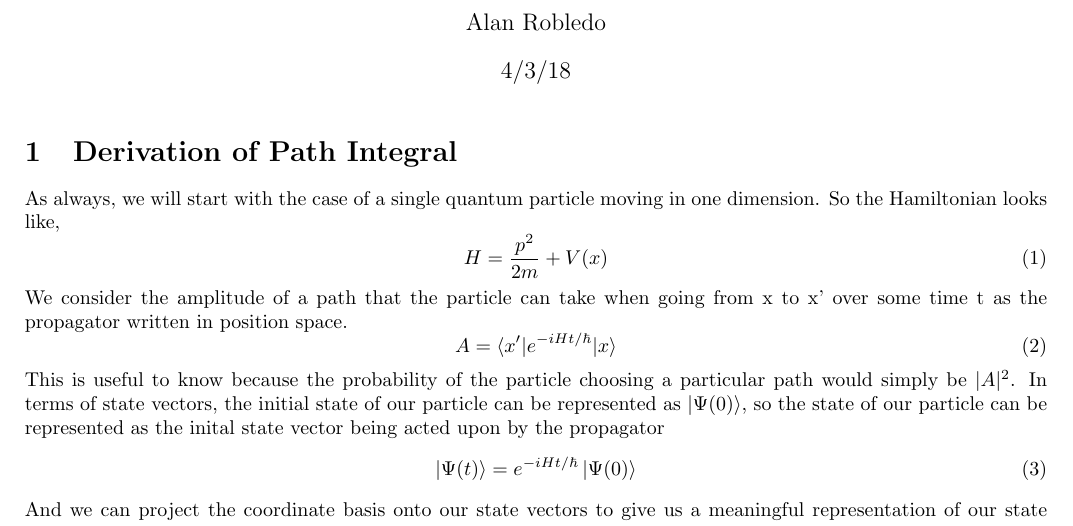
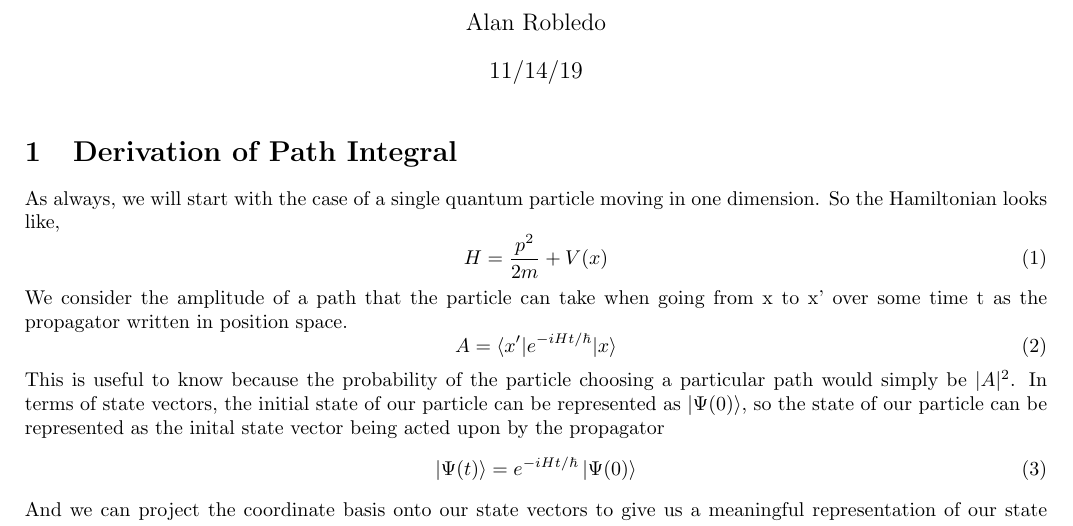
Before and after one commit to arobled1/md_dev, a LaTeX document (path_integral/notes/project.tex): part of page 1 of 3, cut so that both start at the same text. Compiled offline with pdfLaTeX.

Commit message:
updated date

```diff
--- a/path_integral/notes/project.tex
+++ b/path_integral/notes/project.tex
@@ -26,7 +26,7 @@
 %                             Title Information                                %
 %==============================================================================%
 \title{}
-\date{4/3/18}
+\date{11/14/19}
 \author{Alan Robledo}
 %==============================================================================%
 \begin{document}
```
Also changed, not shown: path_integral/notes/project.pdf (added), 5 other files.
